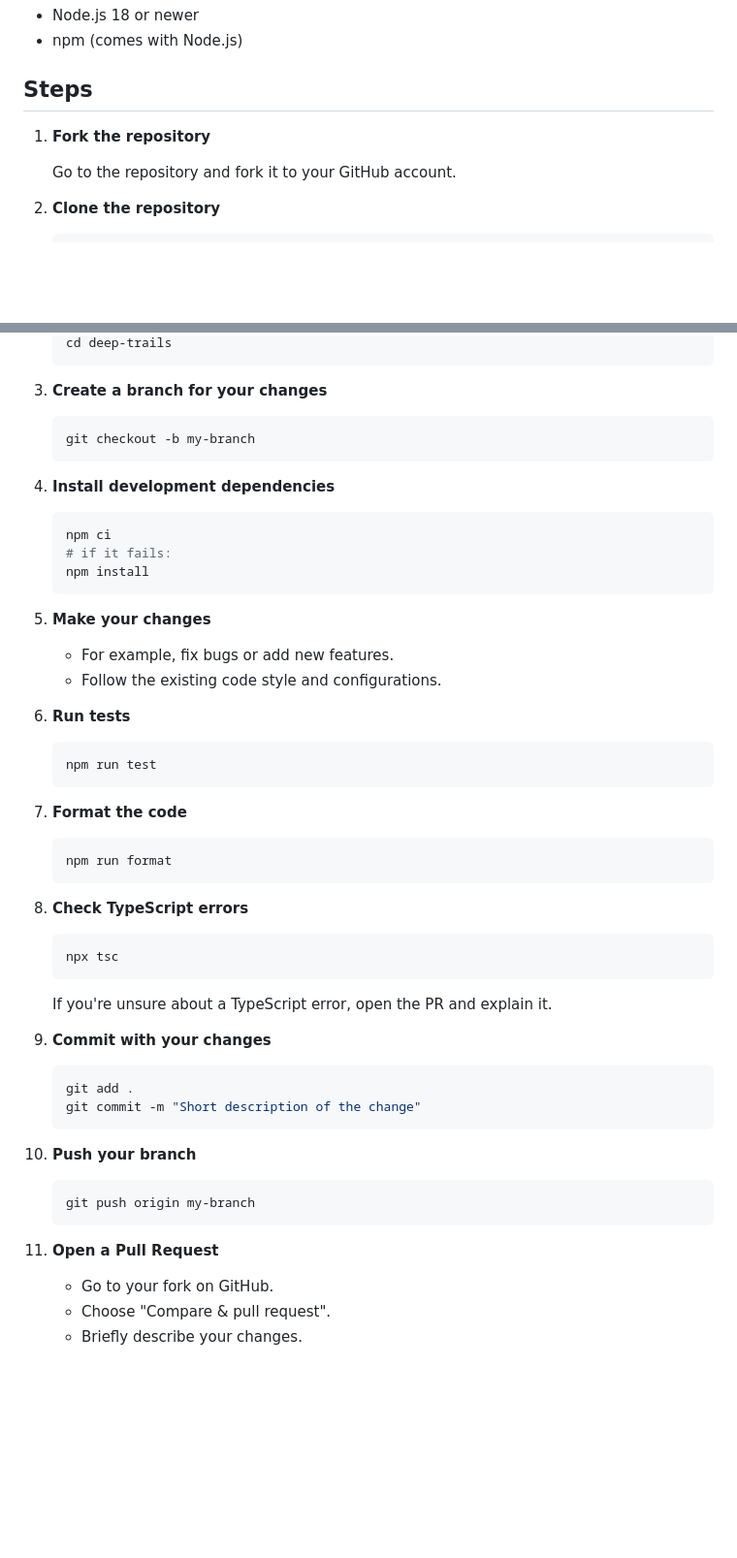
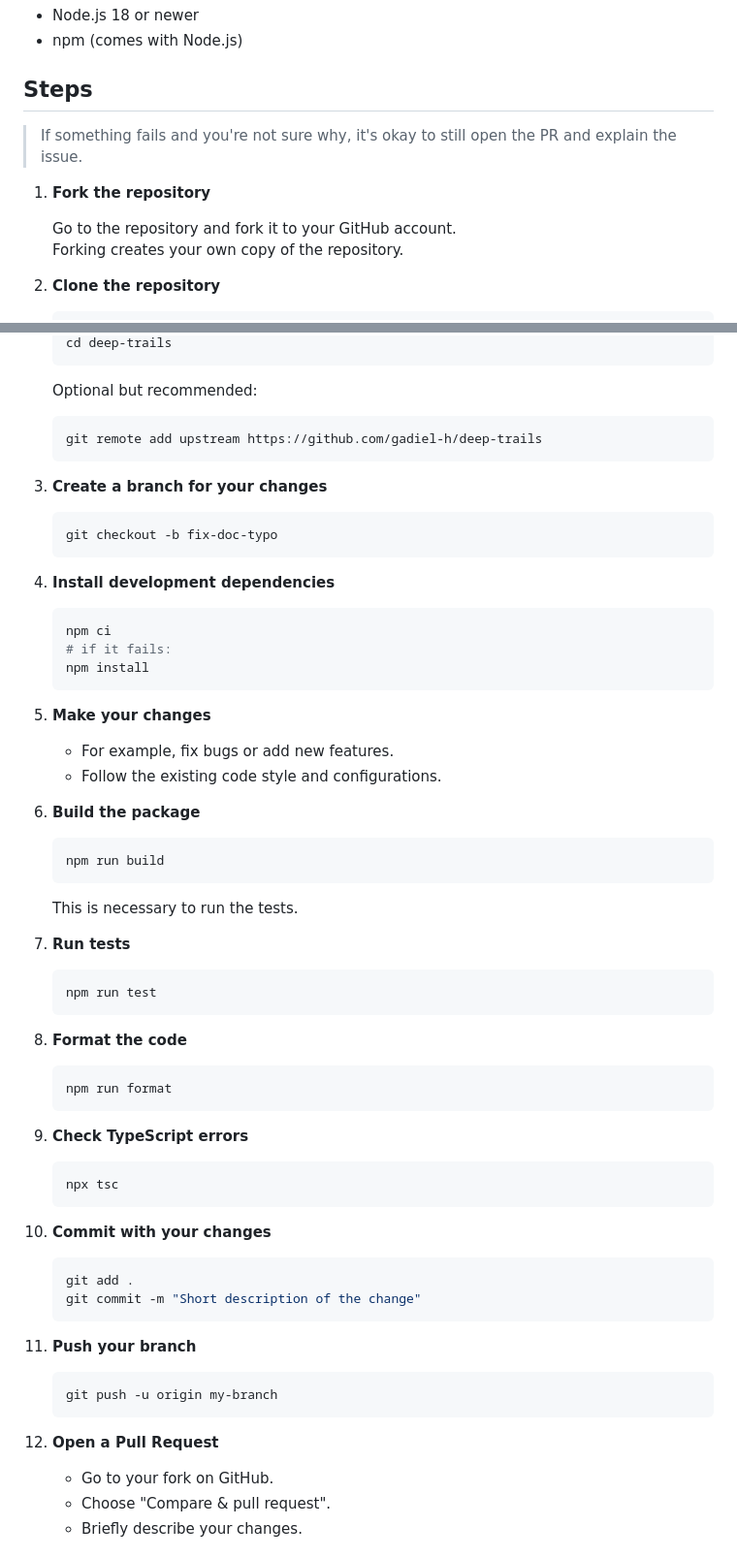
Before and after one commit to Gadiel-H/deep-trails, a Markdown page: CONTRIBUTING.md, 2 parts joined by grey strips. Shown at 97% size. Drawn GitHub-style; blank space fills up the shorter version.

Commit message:
docs: correct and improve the steps in the contribution guide

````diff
--- a/CONTRIBUTING.md
+++ b/CONTRIBUTING.md
@@ -12,9 +12,12 @@ This document provides a short and practical guide to contributing, from setup t
 
 ## Steps
 
+> If something fails and you're not sure why, it's okay to still open the PR and explain the issue.
+
 1. **Fork the repository**
 
     Go to the repository and fork it to your GitHub account.
+    Forking creates your own copy of the repository.
 
 2. **Clone the repository**
 
@@ -23,10 +26,16 @@ This document provides a short and practical guide to contributing, from setup t
     cd deep-trails
+    ```
+
+    Optional but recommended:
+
+    ```bash
+    git remote add upstream https://github.com/gadiel-h/deep-trails
     ```
 
 3. **Create a branch for your changes**
 
     ```bash
-    git checkout -b my-branch
+    git checkout -b fix-doc-typo
     ```
 
 4. **Install development dependencies**
@@ -41,40 +50,46 @@ This document provides a short and practical guide to contributing, from setup t
     - For example, fix bugs or add new features.
     - Follow the existing code style and configurations.
 
-6. **Run tests**
+6. **Build the package**
+
+    ```bash
+    npm run build
+    ```
+
+    This is necessary to run the tests.
+
+7. **Run tests**
 
     ```bash
     npm run test
     ```
 
-7. **Format the code**
+8. **Format the code**
 
     ```bash
     npm run format
     ```
 
-8. **Check TypeScript errors**
+9. **Check TypeScript errors**
 
     ```bash
     npx tsc
     ```
 
-    If you're unsure about a TypeScript error, open the PR and explain it.
-
-9. **Commit with your changes**
+10. **Commit with your changes**
 
     ```bash
     git add .
     git commit -m "Short description of the change"
     ```
 
-10. **Push your branch**
+11. **Push your branch**
 
     ```bash
-    git push origin my-branch
+    git push -u origin my-branch
     ```
 
-11. **Open a Pull Request**
+12. **Open a Pull Request**
     - Go to your fork on GitHub.
     - Choose "Compare & pull request".
     - Briefly describe your changes.
````
Also changed, not shown: other parts of CONTRIBUTING.md (+1 -1 lines).
